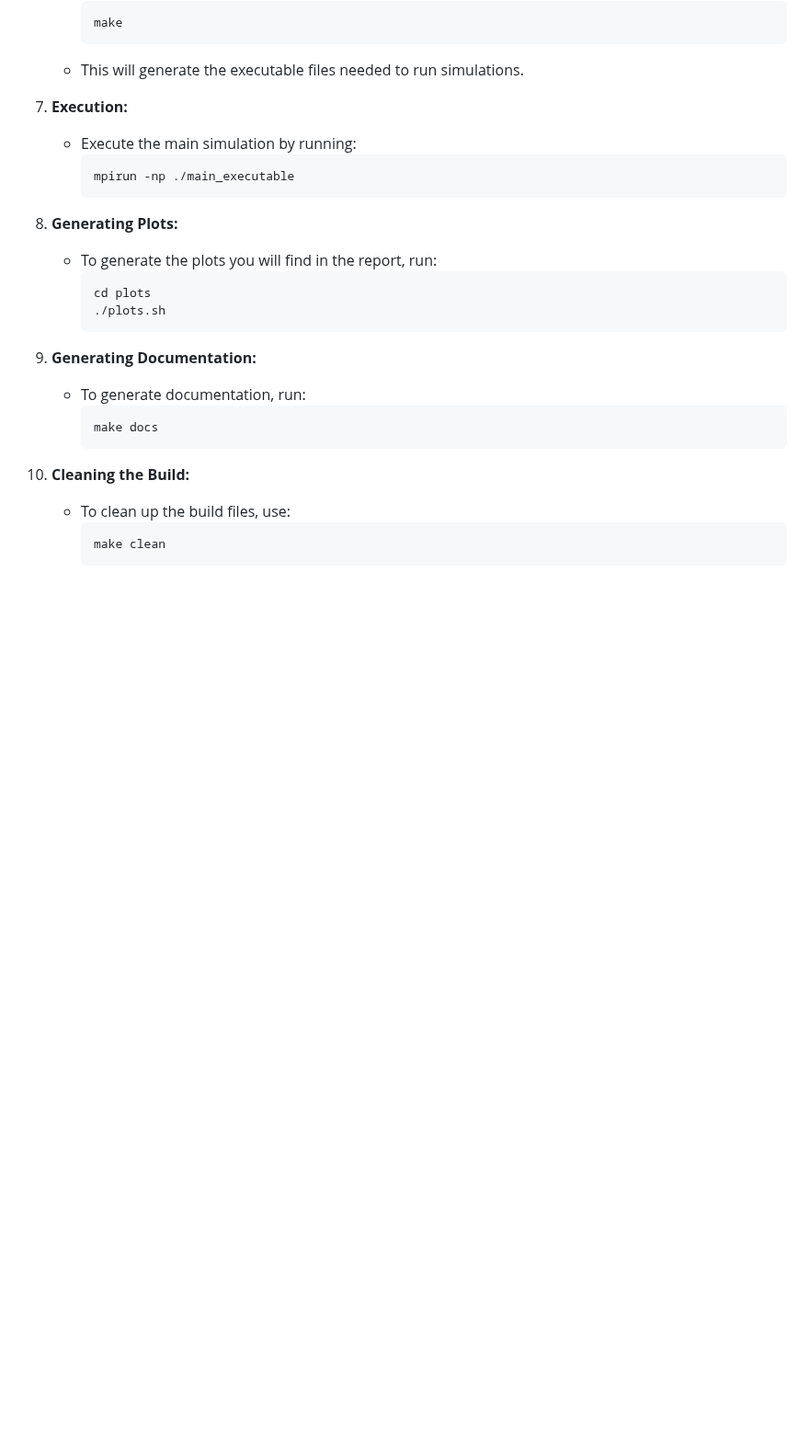
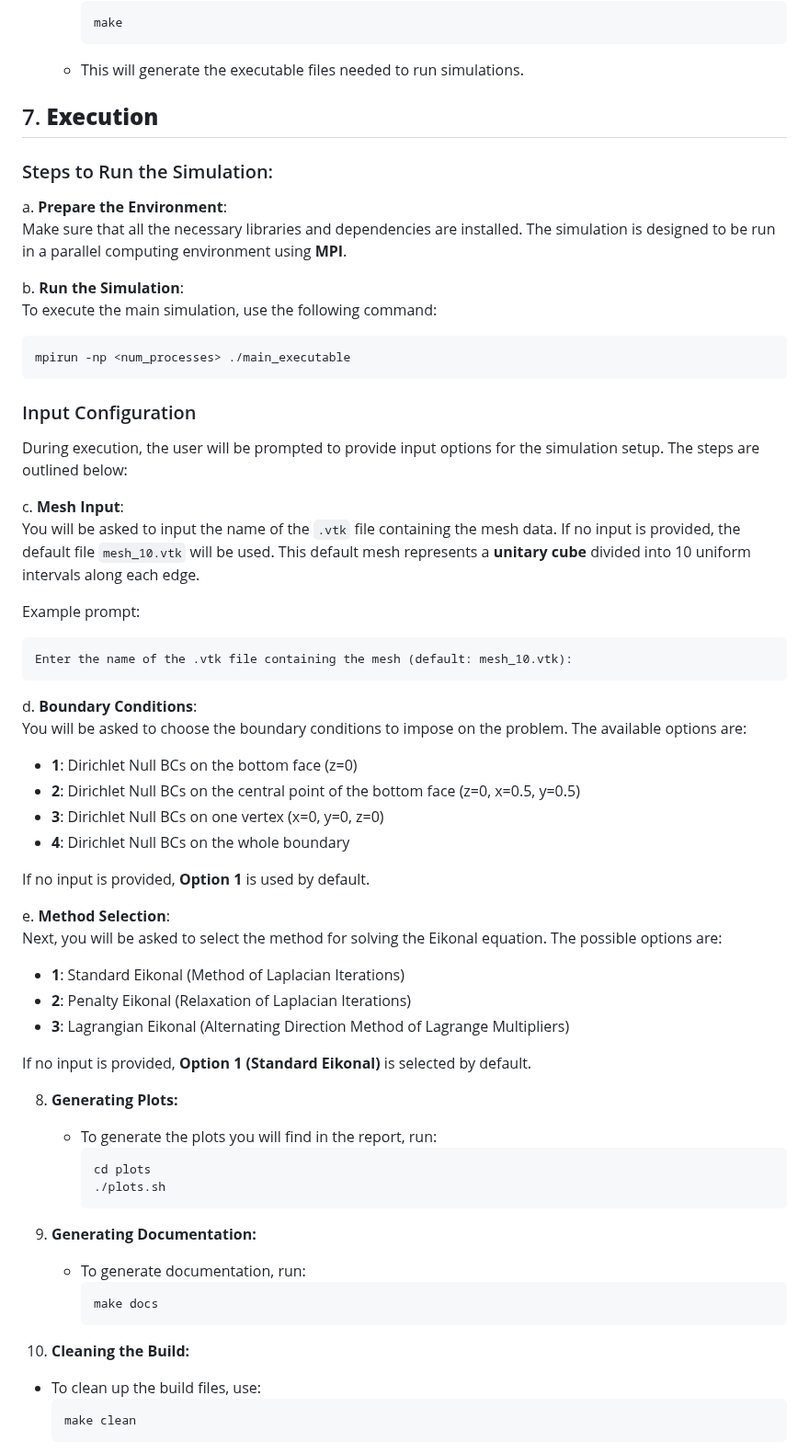
Before and after one commit to frafainello/pacs_fainello_venturi, a Markdown page: README.md, the part around one of its changes. Shown at 92% size. Rendered like a GitHub page; blank space fills up the shorter version.

````diff
--- a/README.md
+++ b/README.md
@@ -78,32 +80,63 @@ To set up and run the solver, follow these steps:
      ```
    - This will generate the executable files needed to run simulations.
 
-<!-- 7. **Set Library Path:**
-   - Set the library path to include the `lib` directory:
-     ```bash
-     LD_LIBRARY_PATH=${LD_LIBRARY_PATH}:$(pwd)/lib
-     ``` -->
+## 7. **Execution**
 
-7. **Execution:**
-   - Execute the main simulation by running:
-     ```bash
-     mpirun -np ./main_executable
-     ```
+### Steps to Run the Simulation:
 
-9. **Generating Plots:**
+a. **Prepare the Environment**:
+   Make sure that all the necessary libraries and dependencies are installed. The simulation is designed to be run in a parallel computing environment using **MPI**.
+
+b. **Run the Simulation**:
+   To execute the main simulation, use the following command:
+
+   ```bash
+   mpirun -np <num_processes> ./main_executable
+   ```
+
+### Input Configuration
+
+During execution, the user will be prompted to provide input options for the simulation setup. The steps are outlined below:
+
+c. **Mesh Input**:
+   You will be asked to input the name of the `.vtk` file containing the mesh data. If no input is provided, the default file `mesh_10.vtk` will be used. This default mesh represents a **unitary cube** divided into 10 uniform intervals along each edge.
+
+   Example prompt:
+   ```
+   Enter the name of the .vtk file containing the mesh (default: mesh_10.vtk):
+   ```
+
+d. **Boundary Conditions**:
+   You will be asked to choose the boundary conditions to impose on the problem. The available options are:
+   - **1**: Dirichlet Null BCs on the bottom face (z=0)
+   - **2**: Dirichlet Null BCs on the central point of the bottom face (z=0, x=0.5, y=0.5)
+   - **3**: Dirichlet Null BCs on one vertex (x=0, y=0, z=0)
+   - **4**: Dirichlet Null BCs on the whole boundary
+
+   If no input is provided, **Option 1** is used by default.
+
+e. **Method Selection**:
+   Next, you will be asked to select the method for solving the Eikonal equation. The possible options are:
+   - **1**: Standard Eikonal  (Method of Laplacian Iterations)
+   - **2**: Penalty Eikonal  (Relaxation of Laplacian Iterations)
+   - **3**: Lagrangian Eikonal  (Alternating Direction Method of Lagrange Multipliers)
+
+   If no input is provided, **Option 1 (Standard Eikonal)** is selected by default.
+
+8. **Generating Plots:**
    - To generate the plots you will find in the report, run:
      ```bash
      cd plots
      ./plots.sh
      ```
 
-8. **Generating Documentation:**
+9. **Generating Documentation:**
    - To generate documentation, run:
      ```bash
      make docs
      ```
 
-9. **Cleaning the Build:**
+10. **Cleaning the Build:**
    - To clean up the build files, use:
      ```bash
      make clean
````
Also changed, not shown: other parts of README.md (+12 -10 lines).
